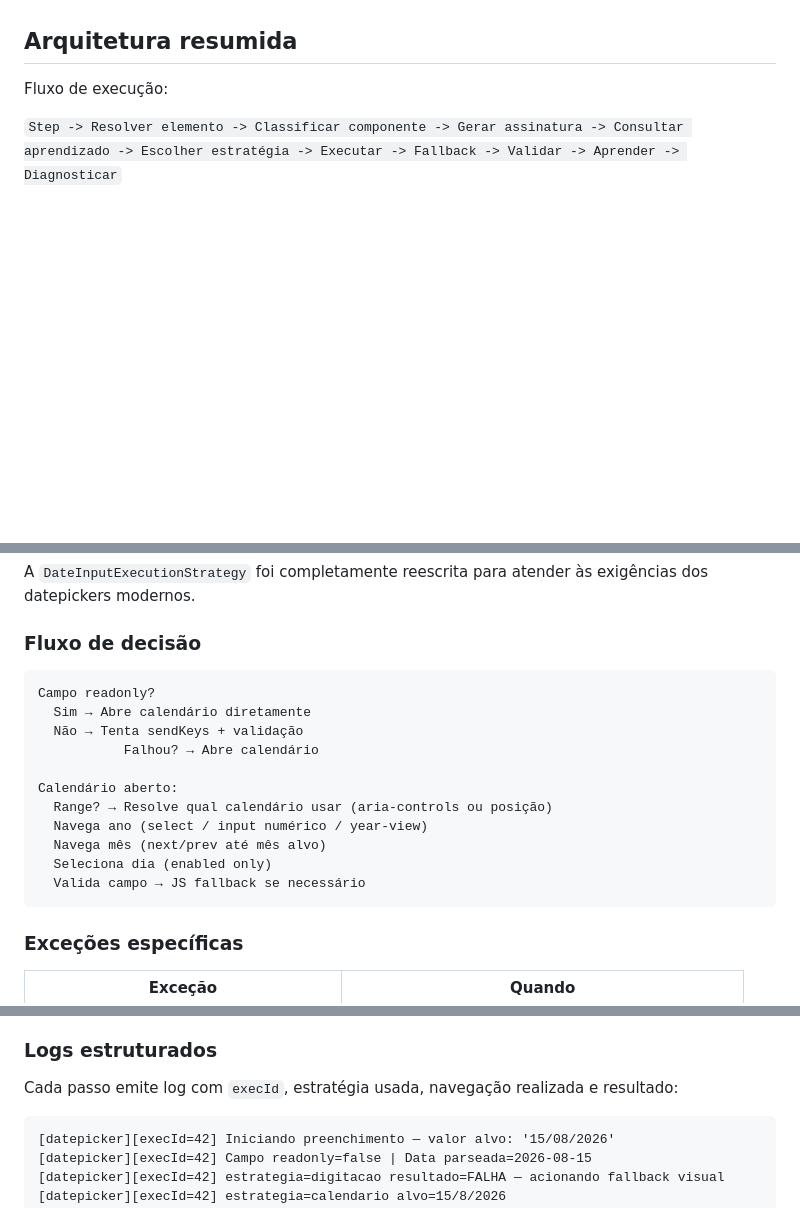
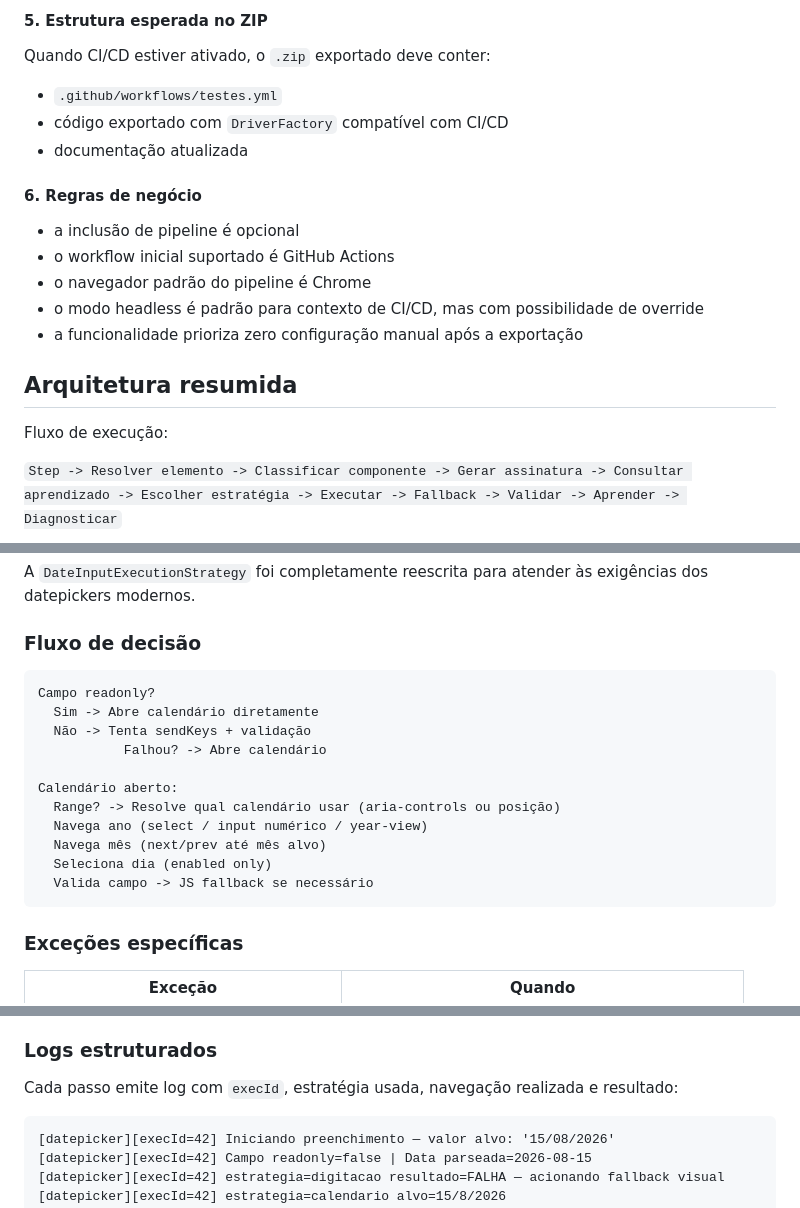
Before and after one commit to CrysMello/qorbit, a Markdown page: README.md, 3 parts joined by grey strips. GitHub-like rendering; blank space fills up the shorter version.

Commit message:
Update README.md
adicionando informações sobre CI/CD

````diff
--- a/README.md
+++ b/README.md
@@ -15,3 +90,18 @@ Qorbit Engine é uma engine de automação web com foco em execução orientada
+#### 5. Estrutura esperada no ZIP
+
+Quando CI/CD estiver ativado, o `.zip` exportado deve conter:
+
+- `.github/workflows/testes.yml`
+- código exportado com `DriverFactory` compatível com CI/CD
+- documentação atualizada
+
+#### 6. Regras de negócio
+
+- a inclusão de pipeline é opcional
+- o workflow inicial suportado é GitHub Actions
+- o navegador padrão do pipeline é Chrome
+- o modo headless é padrão para contexto de CI/CD, mas com possibilidade de override
+- a funcionalidade prioriza zero configuração manual após a exportação
 
 ## Arquitetura resumida
 
@@ -89,18 +179,18 @@ A `DateInputExecutionStrategy` foi completamente reescrita para atender às exig
 
 ### Fluxo de decisão
 
-```
+```text
 Campo readonly?
-  Sim → Abre calendário diretamente
-  Não → Tenta sendKeys + validação
-           Falhou? → Abre calendário
+  Sim -> Abre calendário diretamente
+  Não -> Tenta sendKeys + validação
+           Falhou? -> Abre calendário
 
 Calendário aberto:
-  Range? → Resolve qual calendário usar (aria-controls ou posição)
+  Range? -> Resolve qual calendário usar (aria-controls ou posição)
   Navega ano (select / input numérico / year-view)
   Navega mês (next/prev até mês alvo)
   Seleciona dia (enabled only)
-  Valida campo → JS fallback se necessário
+  Valida campo -> JS fallback se necessário
 ```
 
 ### Exceções específicas
@@ -123,7 +213,7 @@ jQuery UI Datepicker, Flatpickr, React Datepicker, Angular Material Datepicker,
 
 Cada passo emite log com `execId`, estratégia usada, navegação realizada e resultado:
 
-```
+```text
 [datepicker][execId=42] Iniciando preenchimento — valor alvo: '15/08/2026'
 [datepicker][execId=42] Campo readonly=false | Data parseada=2026-08-15
 [datepicker][execId=42] estrategia=digitacao resultado=FALHA — acionando fallback visual
````
Also changed, not shown: other parts of README.md (+76 -2 lines).
